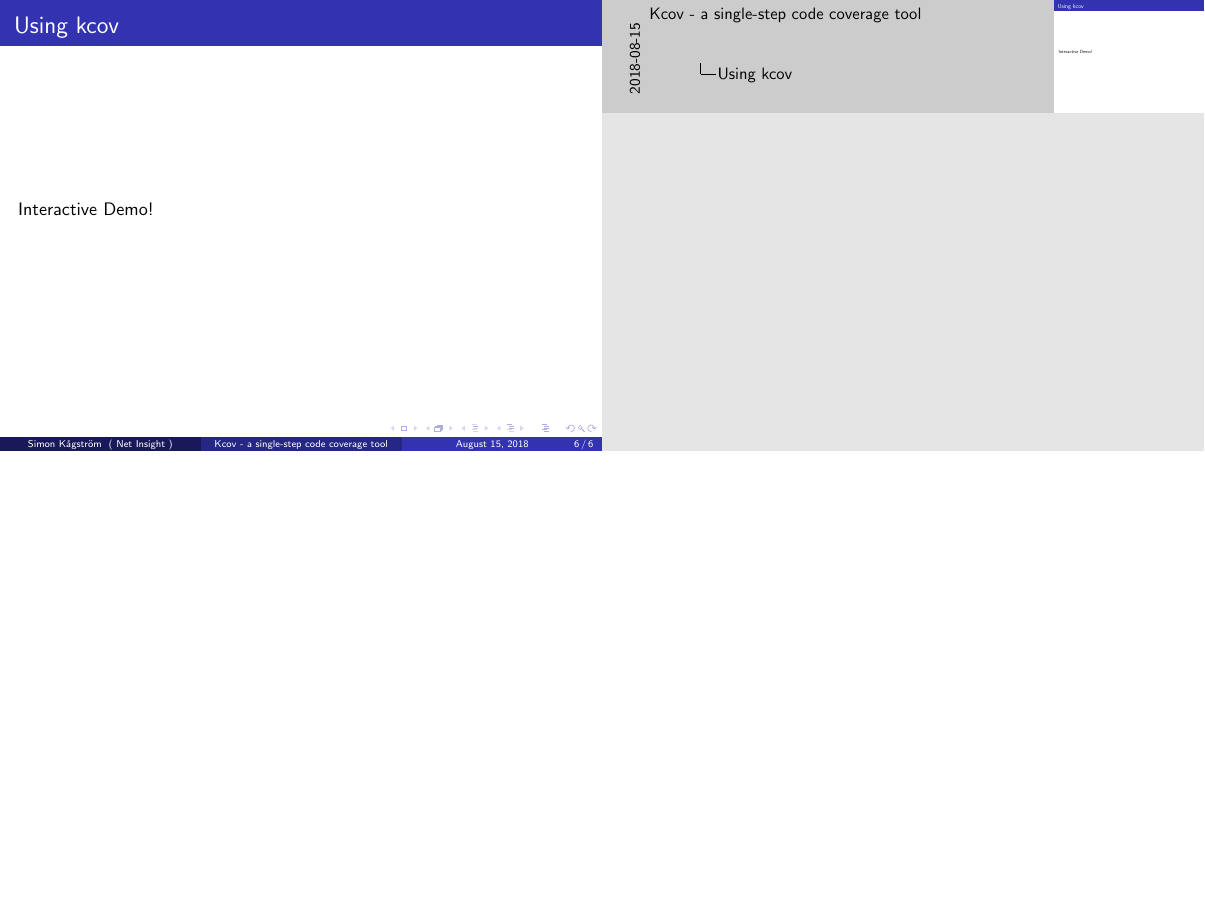
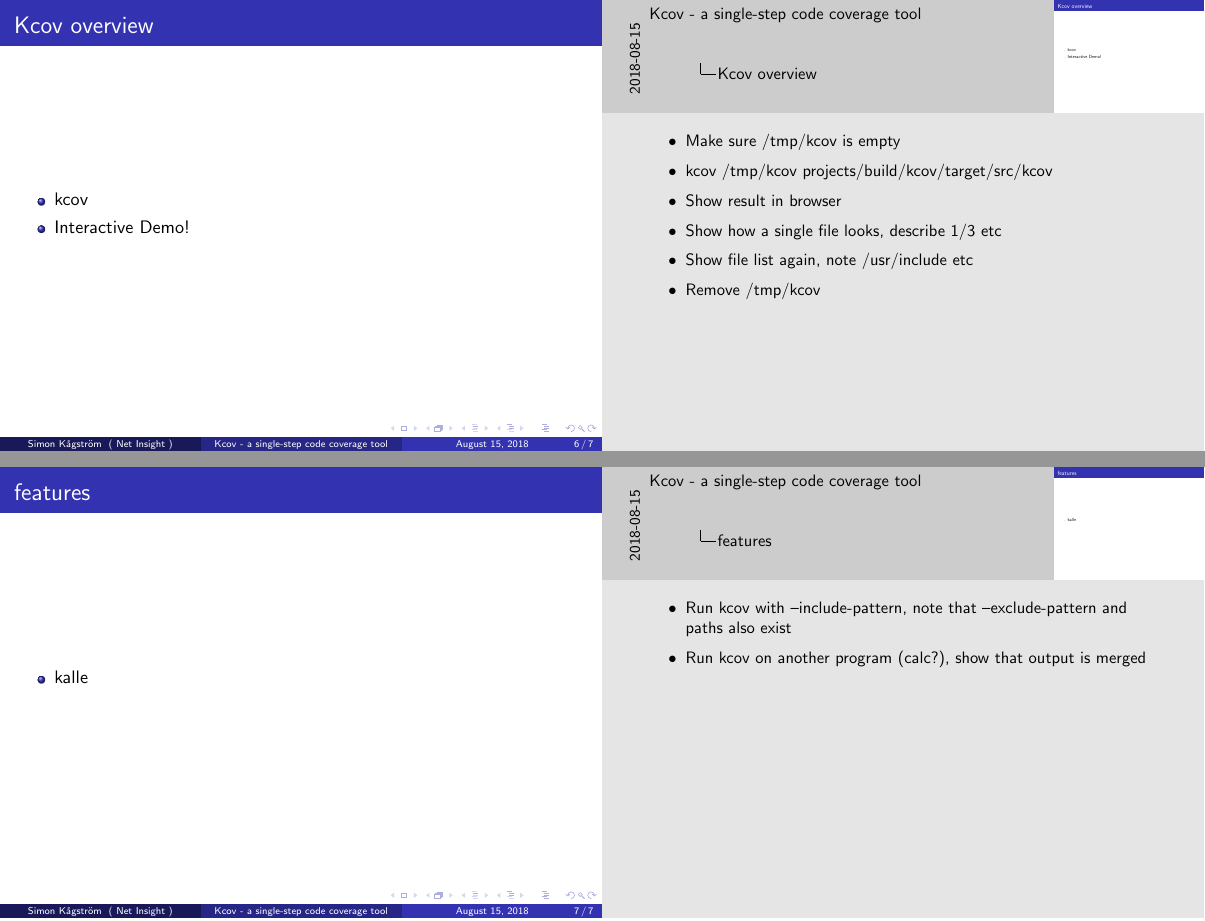
Before and after one commit to SimonKagstrom/presentations, LaTeX slides (kcov-swedencpp/presentation.tex): page 7 of 7 before the commit and pages 7 and 8 of 8 after it, the two joined at a grey line, the shorter picture padded with empty space. Compiled offline with pdfLaTeX.

Commit message:
Notes about example

```diff
--- a/kcov-swedencpp/presentation.tex
+++ b/kcov-swedencpp/presentation.tex
@@ -65,8 +65,43 @@
 \end{frame}
 
 \begin{frame}
-  \frametitle{Using kcov}
-  Interactive Demo!
+  \frametitle{Kcov overview}
+  \begin{itemize}
+    \item kcov
+    \item Interactive Demo!
+  \end{itemize}
+
+  \note{
+    \begin{itemize}
+      \item Make sure /tmp/kcov is empty
+
+      \item kcov /tmp/kcov projects/build/kcov/target/src/kcov
+
+      \item Show result in browser
+
+      \item Show how a single file looks, describe 1/3 etc
+
+      \item Show file list again, note /usr/include etc
+
+      \item Remove /tmp/kcov
+  \end{itemize}
+  }
+\end{frame}
+
+\begin{frame}
+  \frametitle{features}
+
+  \begin{itemize}
+    \item kalle
+  \end{itemize}
+
+  \note{
+    \begin{itemize}
+      \item Run kcov with --include-pattern, note that --exclude-pattern and paths also exist
+
+      \item Run kcov on another program (calc?), show that output is merged
+    \end{itemize}
+  }
 \end{frame}
 
 \end{document}
```
